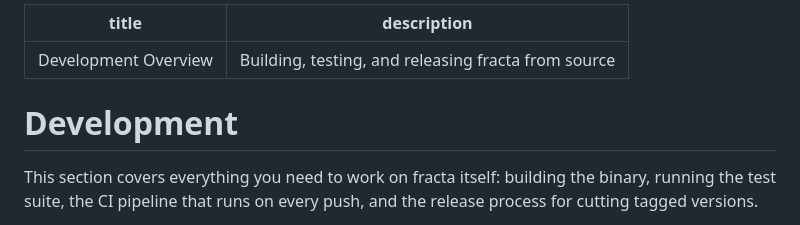
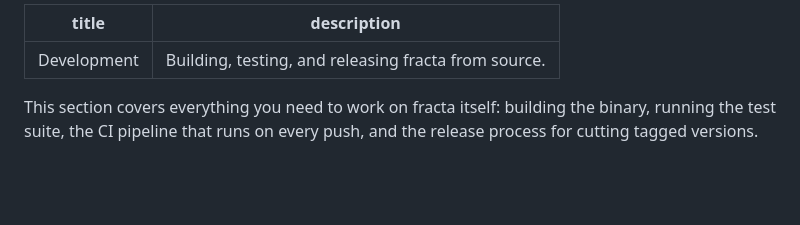
Before and after one commit to darkquasar/fracta, a Markdown page: docs/development/overview.md, the part around the change. GitHub-like rendering; blank space fills up the shorter version.

```diff
--- a/docs/development/overview.md
+++ b/docs/development/overview.md
@@ -1,9 +1,7 @@
 ---
-title: Development Overview
-description: Building, testing, and releasing fracta from source
+title: Development
+description: Building, testing, and releasing fracta from source.
 ---
-
-# Development
 
 This section covers everything you need to work on fracta itself: building the binary, running the test suite, the CI pipeline that runs on every push, and the release process for cutting tagged versions.
 
```
Also changed, not shown: docs/development/building.md (+1 -3 lines), docs/development/ci-and-tests.md (+1 -3 lines).
